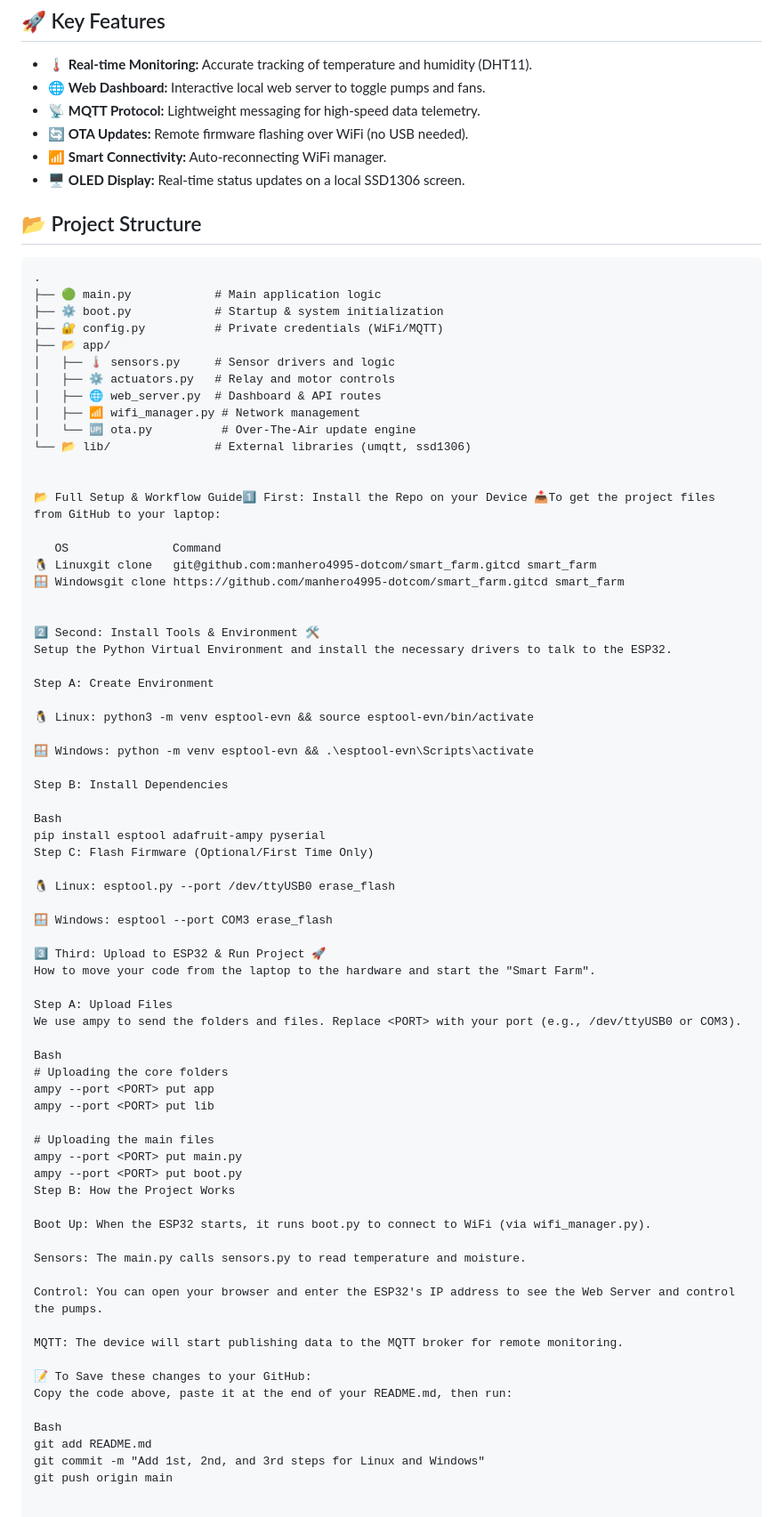
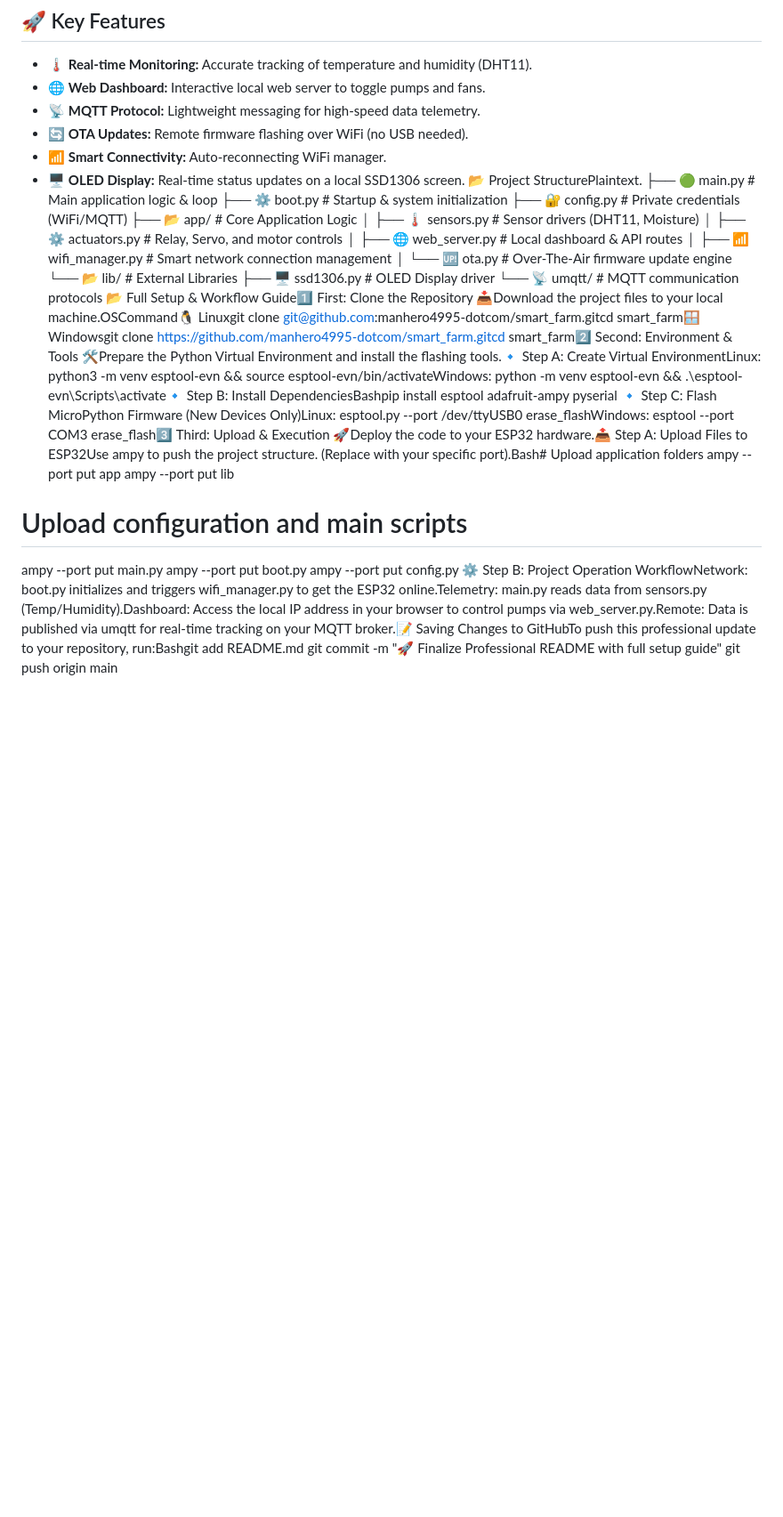
Before and after one commit to manhero4995-dotcom/smart_farm, a Markdown page: README.md, the part around the change. Shown at 89% size. GitHub-like rendering; blank space fills up the shorter version.

Commit message:
Revise README with enhanced project structure and steps
Updated project structure and setup instructions for clarity.

````diff
--- a/README.md
+++ b/README.md
@@ -16,76 +16,28 @@ A comprehensive **IoT solution** for smart agriculture management. This project
 * 🔄 **OTA Updates:** Remote firmware flashing over WiFi (no USB needed).
 * 📶 **Smart Connectivity:** Auto-reconnecting WiFi manager.
 * 🖥️ **OLED Display:** Real-time status updates on a local SSD1306 screen.
-
-## 📂 Project Structure
-```text
-.
-├── 🟢 main.py            # Main application logic
-├── ⚙️ boot.py            # Startup & system initialization
-├── 🔐 config.py          # Private credentials (WiFi/MQTT)
-├── 📂 app/
-│   ├── 🌡️ sensors.py     # Sensor drivers and logic
-│   ├── ⚙️ actuators.py   # Relay and motor controls
-│   ├── 🌐 web_server.py  # Dashboard & API routes
-│   ├── 📶 wifi_manager.py # Network management
-│   └── 🆙 ota.py          # Over-The-Air update engine
-└── 📂 lib/               # External libraries (umqtt, ssd1306)
-
-
-📂 Full Setup & Workflow Guide1️⃣ First: Install the Repo on your Device 📥To get the project files from GitHub to your laptop:
-
-   OS               Command
-🐧 Linuxgit clone   git@github.com:manhero4995-dotcom/smart_farm.gitcd smart_farm
-🪟 Windowsgit clone https://github.com/manhero4995-dotcom/smart_farm.gitcd smart_farm
-
-
-2️⃣ Second: Install Tools & Environment 🛠️
-Setup the Python Virtual Environment and install the necessary drivers to talk to the ESP32.
-
-Step A: Create Environment
-
-🐧 Linux: python3 -m venv esptool-evn && source esptool-evn/bin/activate
-
-🪟 Windows: python -m venv esptool-evn && .\esptool-evn\Scripts\activate
-
-Step B: Install Dependencies
-
-Bash
-pip install esptool adafruit-ampy pyserial
-Step C: Flash Firmware (Optional/First Time Only)
-
-🐧 Linux: esptool.py --port /dev/ttyUSB0 erase_flash
-
-🪟 Windows: esptool --port COM3 erase_flash
-
-3️⃣ Third: Upload to ESP32 & Run Project 🚀
-How to move your code from the laptop to the hardware and start the "Smart Farm".
-
-Step A: Upload Files
-We use ampy to send the folders and files. Replace <PORT> with your port (e.g., /dev/ttyUSB0 or COM3).
-
-Bash
-# Uploading the core folders
+📂 Project StructurePlaintext.
+├── 🟢 main.py             # Main application logic & loop
+├── ⚙️ boot.py             # Startup & system initialization
+├── 🔐 config.py           # Private credentials (WiFi/MQTT)
+├── 📂 app/                # Core Application Logic
+│   ├── 🌡️ sensors.py      # Sensor drivers (DHT11, Moisture)
+│   ├── ⚙️ actuators.py    # Relay, Servo, and motor controls
+│   ├── 🌐 web_server.py   # Local dashboard & API routes
+│   ├── 📶 wifi_manager.py  # Smart network connection management
+│   └── 🆙 ota.py           # Over-The-Air firmware update engine
+└── 📂 lib/                # External Libraries
+    ├── 🖥️ ssd1306.py      # OLED Display driver
+    └── 📡 umqtt/          # MQTT communication protocols
+📂 Full Setup & Workflow Guide1️⃣ First: Clone the Repository 📥Download the project files to your local machine.OSCommand🐧 Linuxgit clone git@github.com:manhero4995-dotcom/smart_farm.gitcd smart_farm🪟 Windowsgit clone https://github.com/manhero4995-dotcom/smart_farm.gitcd smart_farm2️⃣ Second: Environment & Tools 🛠️Prepare the Python Virtual Environment and install the flashing tools.🔹 Step A: Create Virtual EnvironmentLinux: python3 -m venv esptool-evn && source esptool-evn/bin/activateWindows: python -m venv esptool-evn && .\esptool-evn\Scripts\activate🔹 Step B: Install DependenciesBashpip install esptool adafruit-ampy pyserial
+🔹 Step C: Flash MicroPython Firmware (New Devices Only)Linux: esptool.py --port /dev/ttyUSB0 erase_flashWindows: esptool --port COM3 erase_flash3️⃣ Third: Upload & Execution 🚀Deploy the code to your ESP32 hardware.📤 Step A: Upload Files to ESP32Use ampy to push the project structure. (Replace <PORT> with your specific port).Bash# Upload application folders
 ampy --port <PORT> put app
 ampy --port <PORT> put lib
 
-# Uploading the main files
+# Upload configuration and main scripts
 ampy --port <PORT> put main.py
 ampy --port <PORT> put boot.py
-Step B: How the Project Works
-
-Boot Up: When the ESP32 starts, it runs boot.py to connect to WiFi (via wifi_manager.py).
-
-Sensors: The main.py calls sensors.py to read temperature and moisture.
-
-Control: You can open your browser and enter the ESP32's IP address to see the Web Server and control the pumps.
-
-MQTT: The device will start publishing data to the MQTT broker for remote monitoring.
-
-📝 To Save these changes to your GitHub:
-Copy the code above, paste it at the end of your README.md, then run:
-
-Bash
-git add README.md
-git commit -m "Add 1st, 2nd, and 3rd steps for Linux and Windows"
+ampy --port <PORT> put config.py
+⚙️ Step B: Project Operation WorkflowNetwork: boot.py initializes and triggers wifi_manager.py to get the ESP32 online.Telemetry: main.py reads data from sensors.py (Temp/Humidity).Dashboard: Access the local IP address in your browser to control pumps via web_server.py.Remote: Data is published via umqtt for real-time tracking on your MQTT broker.📝 Saving Changes to GitHubTo push this professional update to your repository, run:Bashgit add README.md
+git commit -m "🚀 Finalize Professional README with full setup guide"
 git push origin main
````
